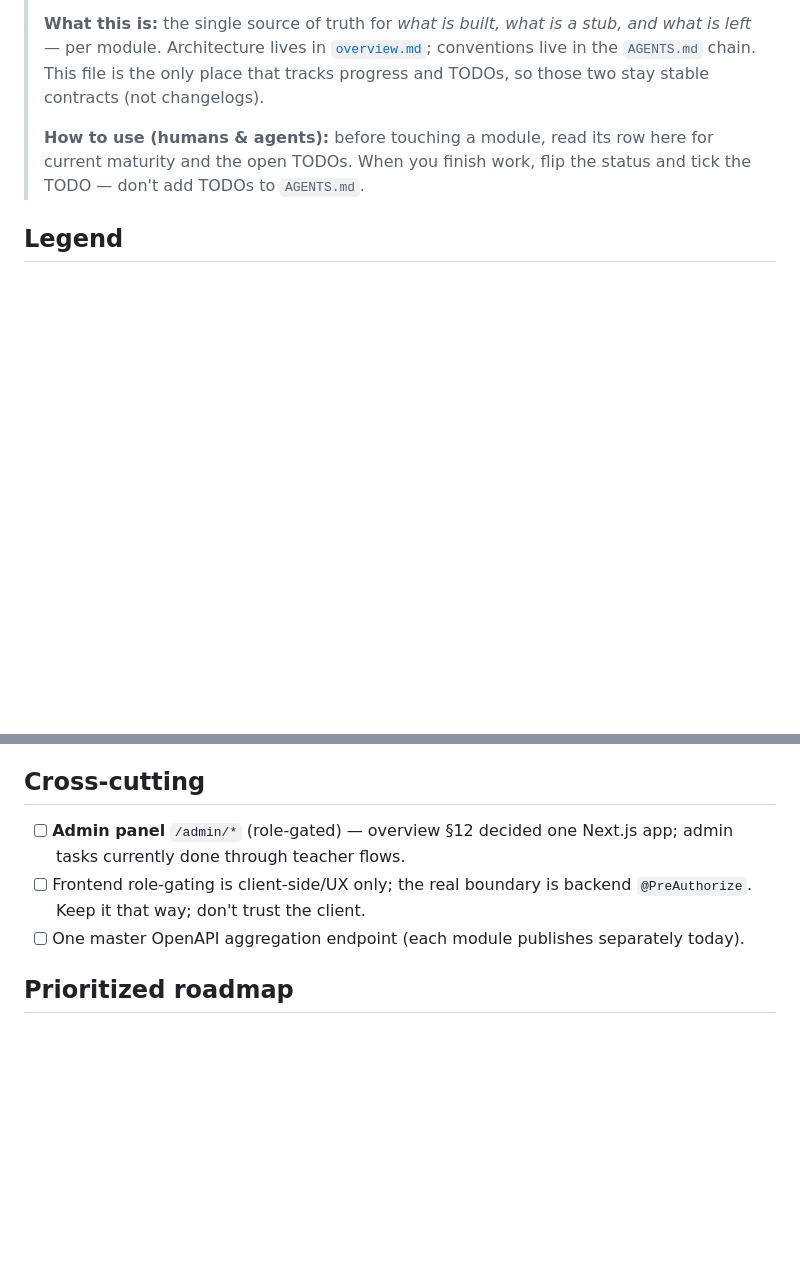
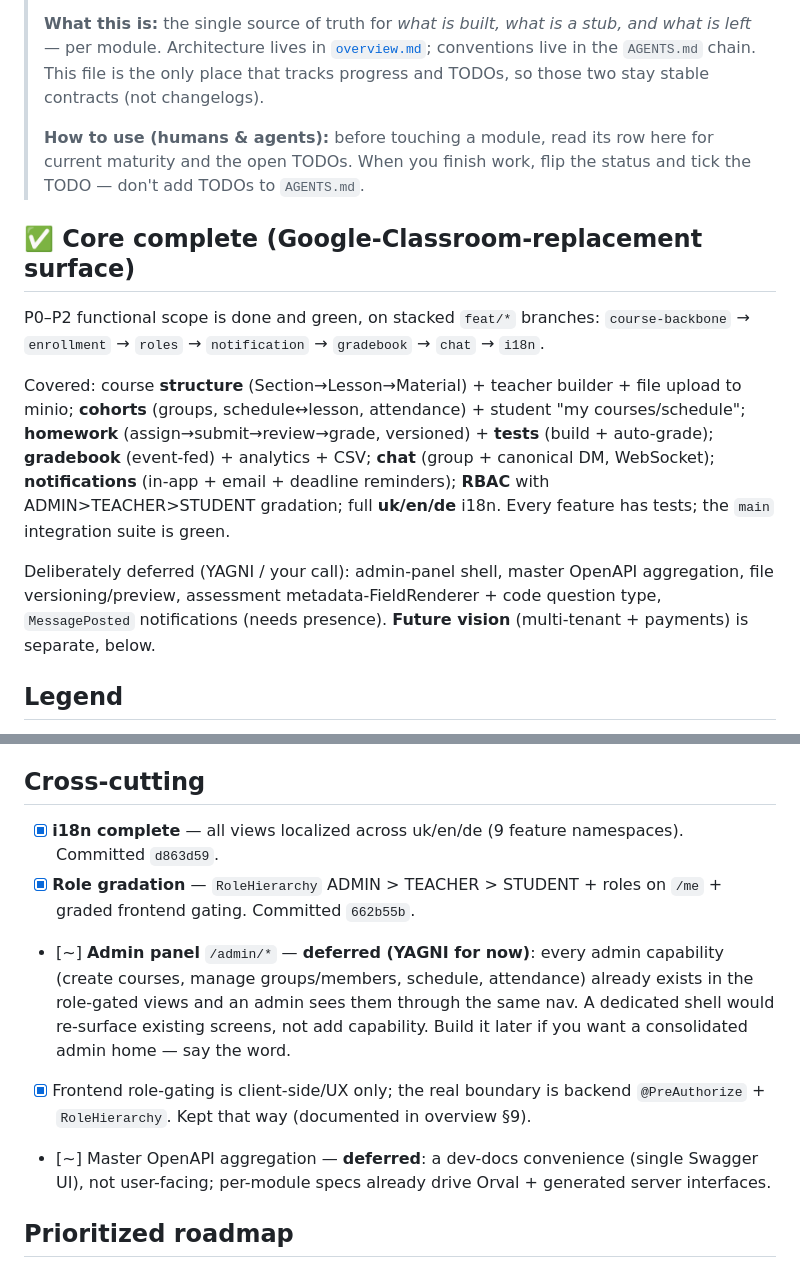
Before and after one commit to fedotiuk-dm/CodillasStudyPlatform, a Markdown page: docs/architecture/roadmap.md, 2 parts joined by grey strips. Rendered like a GitHub page; blank space fills up the shorter version.

Commit message:
docs(roadmap): core P0-P2 complete; admin panel + OpenAPI aggregation deferred (YAGNI)

```diff
--- a/docs/architecture/roadmap.md
+++ b/docs/architecture/roadmap.md
@@ -10,6 +10,22 @@
 > **How to use (humans & agents):** before touching a module, read its row here for
 > current maturity and the open TODOs. When you finish work, flip the status and tick
 > the TODO — don't add TODOs to `AGENTS.md`.
+
+## ✅ Core complete (Google-Classroom-replacement surface)
+
+P0–P2 functional scope is done and green, on stacked `feat/*` branches:
+`course-backbone` → `enrollment` → `roles` → `notification` → `gradebook` → `chat` → `i18n`.
+
+Covered: course **structure** (Section→Lesson→Material) + teacher builder + file upload to
+minio; **cohorts** (groups, schedule↔lesson, attendance) + student "my courses/schedule";
+**homework** (assign→submit→review→grade, versioned) + **tests** (build + auto-grade);
+**gradebook** (event-fed) + analytics + CSV; **chat** (group + canonical DM, WebSocket);
+**notifications** (in-app + email + deadline reminders); **RBAC** with ADMIN>TEACHER>STUDENT
+gradation; full **uk/en/de** i18n. Every feature has tests; the `main` integration suite is green.
+
+Deliberately deferred (YAGNI / your call): admin-panel shell, master OpenAPI aggregation,
+file versioning/preview, assessment metadata-FieldRenderer + code question type, `MessagePosted`
+notifications (needs presence). **Future vision** (multi-tenant + payments) is separate, below.
 
 ## Legend
 
@@ -90,9 +106,11 @@ This is the central missing piece; most of the roadmap below depends on it.
 
 ## Cross-cutting
 
-- [ ] **Admin panel** `/admin/*` (role-gated) — overview §12 decided one Next.js app; admin tasks currently done through teacher flows.
-- [ ] Frontend role-gating is client-side/UX only; the real boundary is backend `@PreAuthorize`. Keep it that way; don't trust the client.
-- [ ] One master OpenAPI aggregation endpoint (each module publishes separately today).
+- [x] **i18n complete** — all views localized across uk/en/de (9 feature namespaces). Committed `d863d59`.
+- [x] **Role gradation** — `RoleHierarchy` ADMIN > TEACHER > STUDENT + roles on `/me` + graded frontend gating. Committed `662b55b`.
+- [~] **Admin panel** `/admin/*` — **deferred (YAGNI for now)**: every admin capability (create courses, manage groups/members, schedule, attendance) already exists in the role-gated views and an admin sees them through the same nav. A dedicated shell would re-surface existing screens, not add capability. Build it later if you want a consolidated admin home — say the word.
+- [x] Frontend role-gating is client-side/UX only; the real boundary is backend `@PreAuthorize` + `RoleHierarchy`. Kept that way (documented in overview §9).
+- [~] Master OpenAPI aggregation — **deferred**: a dev-docs convenience (single Swagger UI), not user-facing; per-module specs already drive Orval + generated server interfaces.
 
 ## Prioritized roadmap
 
```
